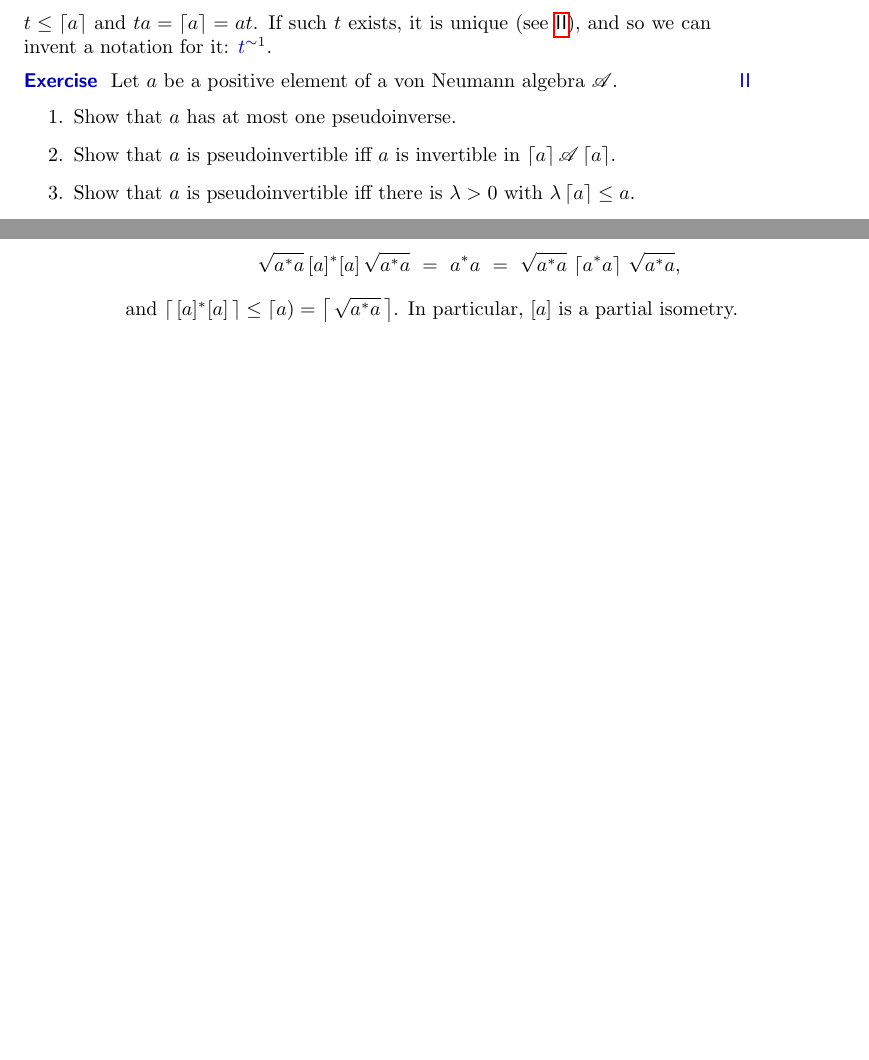
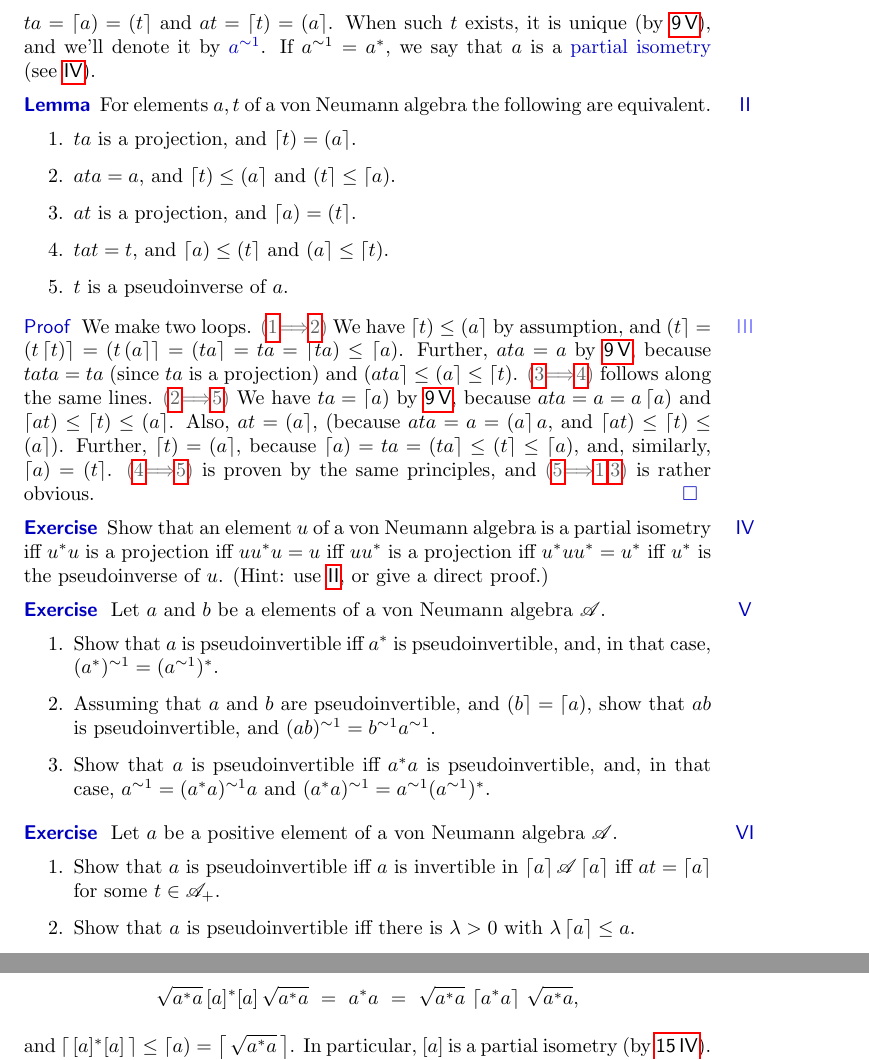
Before and after one commit to westerbaan/theses, a LaTeX document (vn.tex): two parts of pages 19 and 20 of 32 before the commit and two parts of pages 19 and 21 of 33 after it, joined at a grey line, cut at the place of the change, the shorter picture padded with empty space. Compiled offline with pdfLaTeX.

Commit message:
work on pseudoinvertibility

```diff
--- a/vn.tex
+++ b/vn.tex
@@ -2029,5 +2026,0 @@ that is, an element~$t\in\scrA_+$
-with $t\leq \ceil{a}$
-and $ta=\ceil{a}=at$.
-If such~$t$ exists,
-it is unique (see~\sref{pseudoinverse-basic}),
-and so we can invent a notation for it: \Define{$t^{\sim 1}$}.
@@ -2034,12 +2030,106 @@ and so we can invent a notation for it: \Define{$t^{\sim 1}$}.
+$ta=\ceill{a}=\ceilr{t}$
+and $at=\ceill{t}=\ceilr{a}$.
+When such~$t$ exists,
+it is unique (by~\sref{mult-cancellation}),
+and we'll denote it by~\Define{$a^{\sim 1}$}.
+If~$a^{\sim1}=a^*$,
+we say that~$a$ is a \Define{partial isometry}
+(see~\sref{partial-isometry-equivalents}).
+\end{point}
+\begin{point}[pseudoinverse-equivalents]{Lemma}%
+For elements $a,t$ of a von Neumann algebra
+the following are equivalent.
+\begin{enumerate}
+\item
+\label{pseudoinverse-1}
+$ta$ is a projection, and~$\ceill{t}=\ceilr{a}$.
+\item
+\label{pseudoinverse-2}
+$ata=a$, and $\ceill{t}\leq \ceilr{a}$ and~$\ceilr{t}\leq \ceill{a}$.
+\item
+\label{pseudoinverse-3}
+$at$ is a projection, and $\ceill{a}=\ceilr{t}$.
+\item
+\label{pseudoinverse-4}
+$tat=t$, and~$\ceill{a}\leq \ceilr{t}$ and~$\ceilr{a}\leq \ceill{t}$.
+\item
+\label{pseudoinverse-5}
+$t$ is a pseudoinverse of~$a$.
+\end{enumerate}
+\begin{point}{Proof}%
+We make two loops.
+\grayed{(\ref{pseudoinverse-1}$\Longrightarrow$\ref{pseudoinverse-2})}\
+We have $\ceill{t}\leq \ceilr{a}$ by assumption,
+and $\ceilr{t}=\ceilr{t\ceill{t}}
+=\ceilr{t\ceilr{a}}
+=\ceilr{ta}=ta=\ceill{ta}\leq\ceill{a}$.
+Further, $ata=a$
+by~\sref{mult-cancellation},
+because $tata=ta$ (since~$ta$ is a projection)
+and~$\ceilr{ata}\leq \ceilr{a}\leq\ceill{t}$.
+\grayed{(\ref{pseudoinverse-3}$\Longrightarrow$\ref{pseudoinverse-4})}
+follows along the same lines.
+\grayed{(\ref{pseudoinverse-2}$
+	\Longrightarrow$%
+\ref{pseudoinverse-5})}\
+We have $ta=\ceill{a}$ by~\sref{mult-cancellation},
+because $ata=a=a\ceill{a}$
+and $\ceill{at}\leq\ceill{t}\leq\ceilr{a}$.
+Also, $at=\ceilr{a}$,
+(because~$ata=a=\ceilr{a}a$,
+and~$\ceill{at}\leq\ceill{t}\leq \ceilr{a}$).
+Further, $\ceill{t}=\ceilr{a}$,
+because $\ceill{a}=ta=\ceilr{ta}\leq \ceilr{t}\leq \ceill{a}$,
+and, similarly, $\ceill{a}=\ceilr{t}$.
+\grayed{(\ref{pseudoinverse-4}$
+	\Longrightarrow$%
+\ref{pseudoinverse-5})}
+is proven by the same principles, and
+\grayed{(\ref{pseudoinverse-5}$
+	\Longrightarrow$%
+\ref{pseudoinverse-1},\ref{pseudoinverse-3})}
+is rather obvious.\qed
+\end{point}
+\end{point}
+\begin{point}[partial-isometry-equivalents]{Exercise}%
+Show that an element~$u$ of a von Neumann algebra
+is a partial isometry iff
+$u^*u$ is a projection
+iff $uu^*u=u$
+iff $uu^*$ is a projection
+iff $u^*uu^*=u^*$
+iff~$u^*$ is the pseudoinverse of~$u$.
+(Hint: use~\sref{pseudoinverse-equivalents},
+or give a direct proof.)
 \end{point}
 \begin{point}[pseudoinverse-basic]{Exercise}%
+Let~$a$ and~$b$ be a elements of a von Neumann algebra~$\scrA$.
+\begin{enumerate}
+\item
+Show that~$a$ is pseudoinvertible
+iff~$a^*$ is pseudoinvertible,
+and, in that case, $(a^*)^{\sim1}=(a^{\sim1})^*$.
+\item
+Assuming that~$a$ and~$b$ are pseudoinvertible,
+and~$\ceilr{b}=\ceill{a}$,
+show that $ab$ is pseudoinvertible,
+and~$(ab)^{\sim1}=b^{\sim1}a^{\sim1}$.
+
+
+\item
+Show that~$a$ is pseudoinvertible
+iff~$a^*a$ is pseudoinvertible,
+and, in that case, $a^{\sim 1} = (a^*a)^{\sim1}a$
+and~$(a^*a)^{\sim1}=a^{\sim1}(a^{\sim1})^*$.
+\end{enumerate}
+\end{point}
+\begin{point}{Exercise}%
 Let~$a$ be a positive element of a von Neumann algebra~$\scrA$.
 \begin{enumerate}
 \item
-Show that~$a$ has at most one pseudoinverse.
-\item
 Show that~$a$ is pseudoinvertible iff~$a$
-is invertible in~$\ceil{a}\scrA\ceil{a}$.
+is invertible in~$\ceil{a}\scrA\ceil{a}$
+iff $at=\ceil{a}$ for some~$t\in\scrA_+$.
 \item
 Show that~$a$ is pseudoinvertible iff
 there is~$\lambda>0$ with $\lambda \ceil{a}\leq a$.
@@ -2269,7 +2361,8 @@ a^*a
 \sqrt{a^*a}\,\ceil{a^*a}\,\sqrt{a^*a},
 \end{equation*}
 and $\ceil{\,[a]^*[a]\,}\leq \ceill{a}=\ceil{\,\sqrt{a^*a}\,}$.
-In particular, $[a]$ is a partial isometry.
+In particular, $[a]$ is a partial isometry
+(by~\sref{partial-isometry-equivalents}).
 
 Let us prove that $[a][a]^*=\ceilr{a}$.
 Note that~$[a][a]^*$
```
Also changed, not shown: vn.tex (16 more changed lines).
